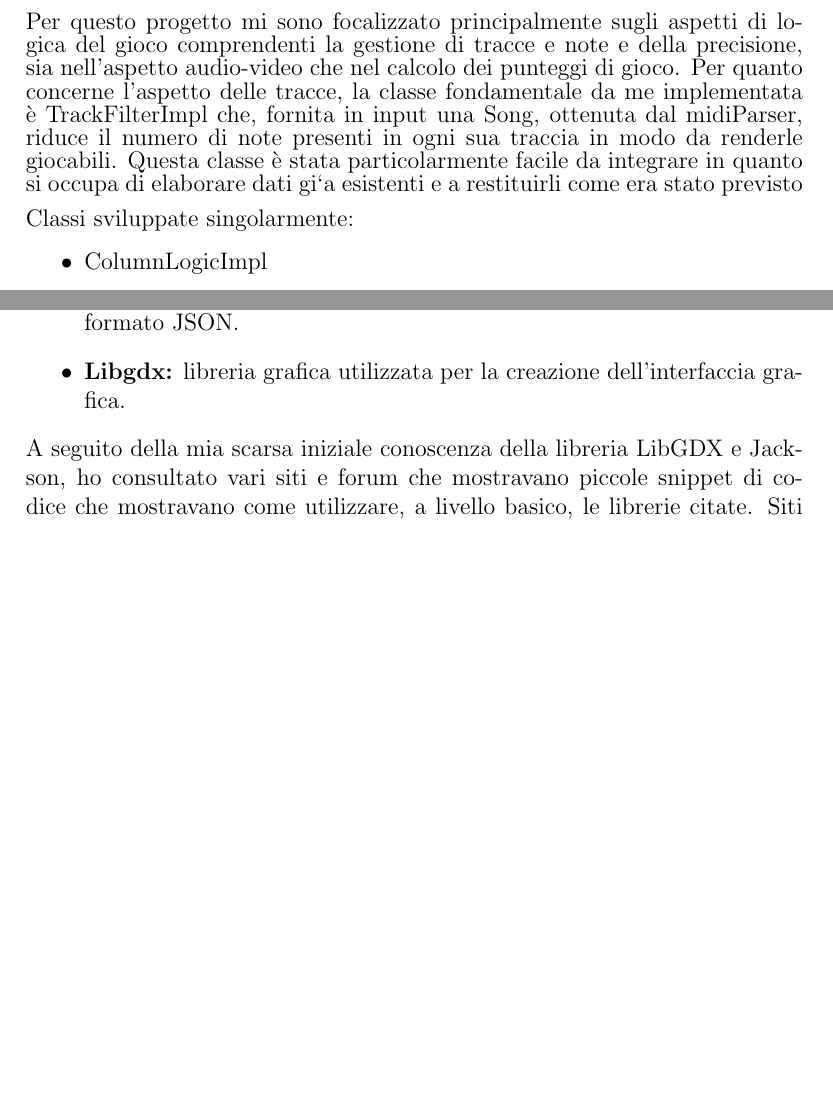
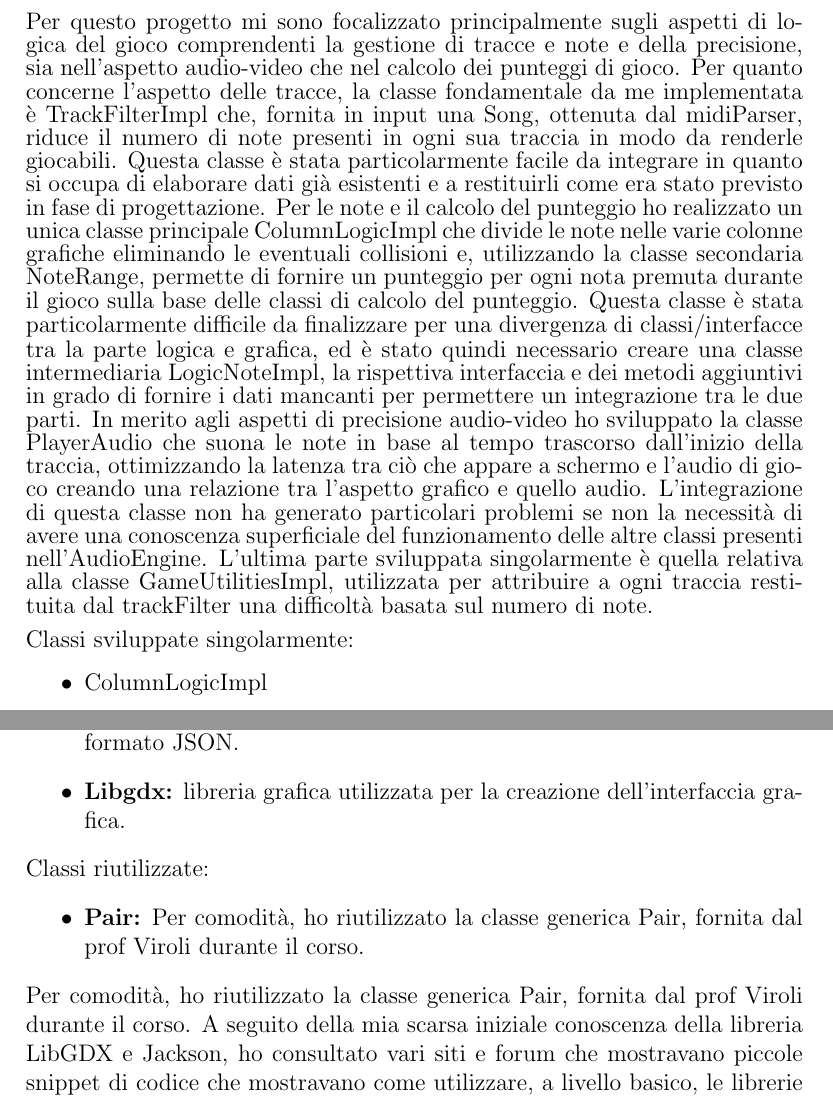
Before and after one commit to alebrasi/OOP20-DukeMania, a LaTeX document (relazione/report.tex): two parts of pages 31 and 39 of 47, joined at a grey line, cut so that both start at the same text, the shorter picture padded with empty space. Compiled offline with pdfLaTeX.

Commit message:
finished report, removed useless dispose method calls

```diff
--- a/relazione/report.tex
+++ b/relazione/report.tex
@@ -415,7 +412,22 @@ sia nell’aspetto audio-video che nel calcolo dei punteggi di gioco. Per quanto
 concerne l’aspetto delle tracce, la classe fondamentale da me implementata
 è TrackFilterImpl che, fornita in input una Song, ottenuta dal midiParser,
 riduce il numero di note presenti in ogni sua traccia in modo da renderle giocabili. Questa classe è stata particolarmente facile da integrare in quanto
-si occupa di elaborare dati gi`a esistenti e a restituirli come era stato previsto
+si occupa di elaborare dati già esistenti e a restituirli come era stato previsto
+in fase di progettazione. Per le note e il calcolo del punteggio ho realizzato un
+unica classe principale ColumnLogicImpl che divide le note nelle varie colonne
+grafiche eliminando le eventuali collisioni e, utilizzando la classe secondaria
+NoteRange, permette di fornire un punteggio per ogni nota premuta durante
+il gioco sulla base delle classi di calcolo del punteggio. Questa classe è stata particolarmente difficile da
+finalizzare per una divergenza di classi/interfacce tra la parte logica e grafica,
+ed è stato quindi necessario creare una classe intermediaria LogicNoteImpl, la rispettiva interfaccia e
+dei metodi aggiuntivi in grado di fornire i dati mancanti per permettere un
+integrazione tra le due parti. In merito agli aspetti di precisione audio-video
+ho sviluppato la classe PlayerAudio che suona le note in base al tempo trascorso dall’inizio della traccia, ottimizzando la latenza tra ciò che appare a
+schermo e l’audio di gioco creando una relazione tra l’aspetto grafico e quello
+audio. L’integrazione di questa classe non ha generato particolari problemi se
+non la necessità di avere una conoscenza superficiale del funzionamento delle
+altre classi presenti nell’AudioEngine. L’ultima parte sviluppata singolarmente è quella relativa alla classe GameUtilitiesImpl, utilizzata per attribuire a
+ogni traccia restituita dal trackFilter una difficoltà basata sul numero di note.
  \\ \\
 Classi sviluppate singolarmente:
 {\setstretch{0.6}
@@ -588,6 +610,11 @@ Librerie utilizzate:
 	in formato JSON.
 	\item \textbf{Libgdx:} libreria grafica utilizzata per la creazione dell'interfaccia grafica.
 \end{itemize}
+ Classi riutilizzate:
+ \begin{itemize}
+ 	\item \textbf{Pair:} Per comodità, ho riutilizzato la classe generica Pair, fornita dal prof Viroli durante il corso.
+ \end{itemize}
+Per comodità, ho riutilizzato la classe generica Pair, fornita dal prof Viroli durante il corso.
 A seguito della mia scarsa iniziale conoscenza della libreria LibGDX e Jackson, ho consultato vari siti e forum che mostravano piccole snippet di codice
 che mostravano come utilizzare, a livello basico, le librerie citate.
 Siti utilizzati principalmente:
```
Also changed, not shown: relazione/report.tex (31 more changed lines), 2 other files.
